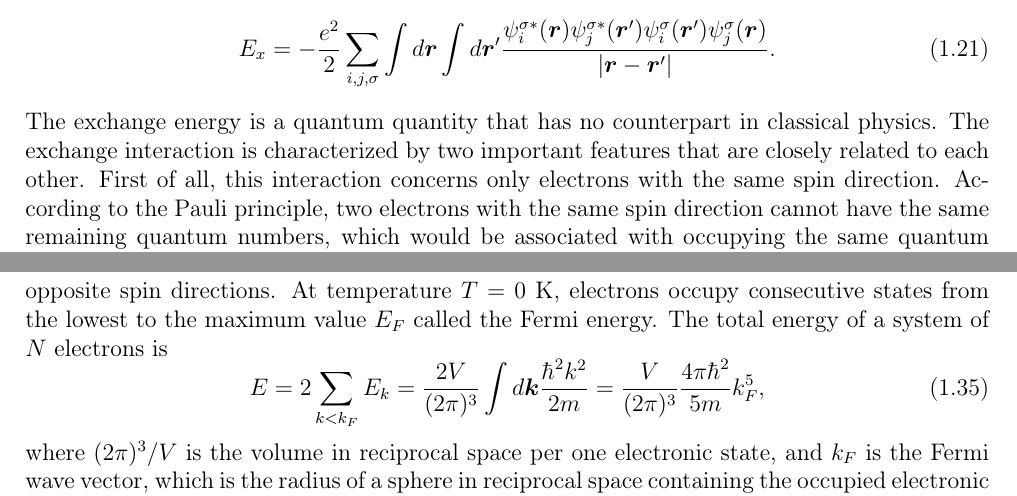
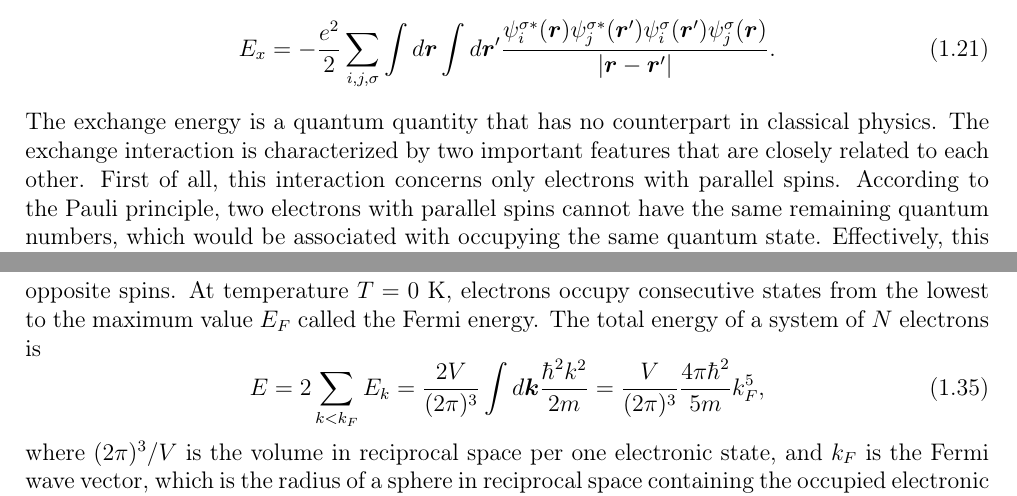
Before and after one commit to jochym/abinitio-methods, a LaTeX thesis (book/main.tex): two parts of pages 11 and 15 of 90, joined at a grey line, cut so that both start at the same text. Compiled offline with pdfLaTeX.

Commit message:
Replace "spin direction" with "parallel/opposite spins" terminology
Co-authored-by: jochym <5993422+jochym@users.noreply.github.com>

```diff
--- a/book/main.tex
+++ b/book/main.tex
@@ -378,8 +378,8 @@ E_x=-\frac{e^2}{2}\sum_{i,j,\sigma}
 % **[REVIEW NEEDED]**: Exchange interaction and exchange hole concept
 The exchange energy is a quantum quantity that has no counterpart in classical physics.
 The exchange interaction is characterized by two important features that are closely related to each other.
-First of all, this interaction concerns only electrons with the same spin direction.
-According to the Pauli principle, two electrons with the same spin direction cannot have the same
+First of all, this interaction concerns only electrons with parallel spins.
+According to the Pauli principle, two electrons with parallel spins cannot have the same
 remaining quantum numbers, which would be associated with occupying the same quantum state.
 Effectively, this leads to an increase in the distance between such electrons and
 a reduction of the Coulomb interaction energy. From this follows the second feature
@@ -555,7 +555,7 @@ E_k=\frac{\hbar^2 k^2}{2m},
 We assume that the system is not magnetically polarized and the number of electrons with spins pointing
 up and down is equal, $N_{\uparrow}=N_{\downarrow}=\frac{1}{2}N$.
 According to the Pauli exclusion principle, in a quantum state with a given wave vector $\mb{k}$, there can be
-a maximum of two electrons with opposite spin directions.
+a maximum of two electrons with opposite spins.
 At temperature $T=0$ K, electrons occupy consecutive states from the lowest to
 the maximum value $E_F$ called the Fermi energy.
 The total energy of a system of $N$ electrons is
```
Also changed, not shown: book/main.tex (2 more changed lines).
